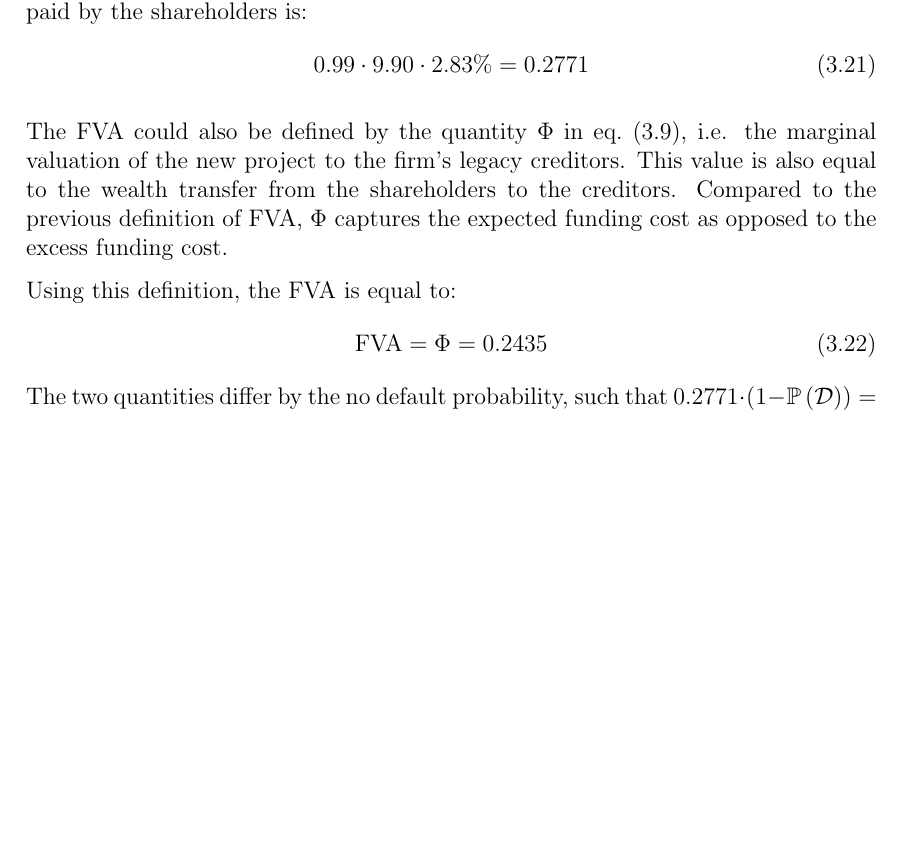
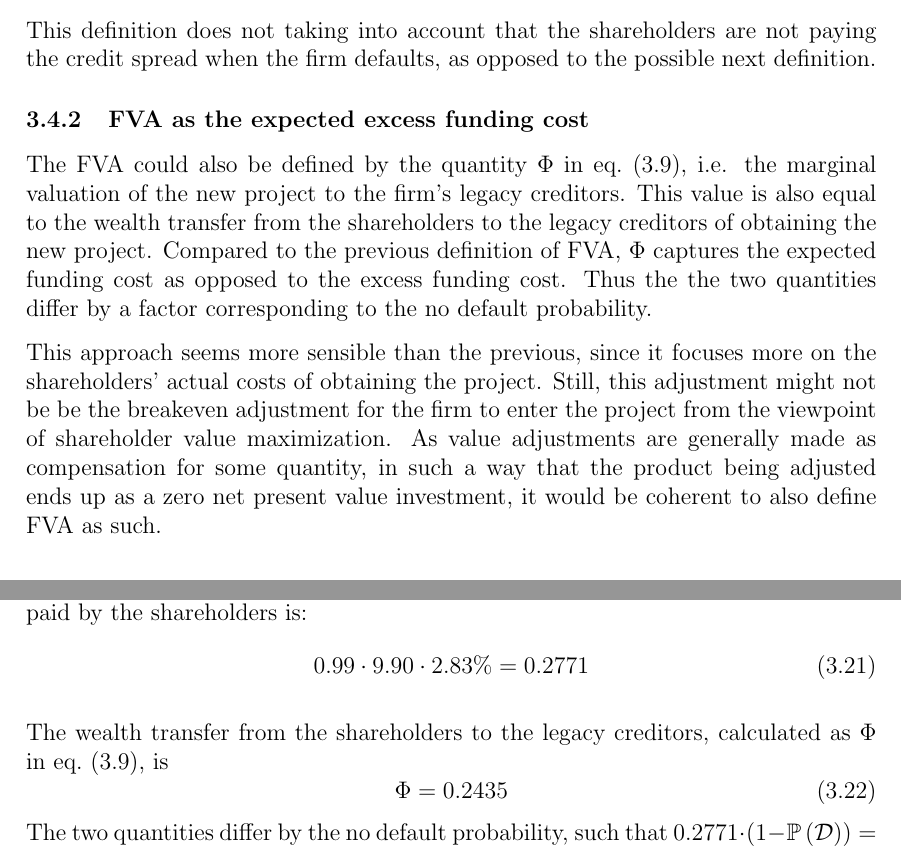
Before and after one commit to sebastianbaltser/master-thesis, a LaTeX thesis (thesis/main.tex, which reads thesis/content/body-matter/single-period-model/defining-fva.tex, thesis/content/body-matter/single-period-model/single-period-model.tex): part of page 17 of 21 before the commit and two parts of pages 14 and 17 of 21 after it, the two joined at a grey line, cut at the place of the change, the shorter picture padded with empty space. Compiled offline with pdfLaTeX.

Commit message:
Move FVA definition to section Defining FVA

```diff
--- a/thesis/content/body-matter/single-period-model/defining-fva.tex
+++ b/thesis/content/body-matter/single-period-model/defining-fva.tex
@@ -31,4 +31,24 @@
             That the \FVA/ equals the DVA when credit spreads are merely compensation for credit risk,
             is shown by \cite{HullWhiteFVA}.
 
+            This definition does not taking into account that the shareholders are not paying the credit spread
+            when the firm defaults, as opposed to the possible next definition.
+
+        \subsubsection{FVA as the expected excess funding cost}
+            The FVA could also be defined by the quantity $\Phi$ in \cref{eqn:marginal-shareholder-value-debt-financing},
+            i.e. the marginal valuation of the new project to the firm's legacy creditors.
+            This value is also equal to the wealth transfer from the shareholders to the legacy creditors
+            of obtaining the new project.
+            Compared to the previous definition of FVA,
+            $\Phi$ captures the expected funding cost as opposed to the excess funding cost.
+            Thus the the two quantities differ by a factor corresponding to the no default probability.
+
+            This approach seems more sensible than the previous,
+            since it focuses more on the shareholders' actual costs of obtaining the project.
+            Still, this adjustment might not be be the breakeven adjustment
+            for the firm to enter the project from the viewpoint of shareholder value maximization.
+            As value adjustments are generally made as compensation for some quantity,
+            in such a way that the product being adjusted ends up as a zero net present value investment,
+            it would be coherent to also define \FVA/ as such.
+
 \end{document}
--- a/thesis/content/body-matter/single-period-model/single-period-model.tex
+++ b/thesis/content/body-matter/single-period-model/single-period-model.tex
@@ -232,16 +232,11 @@
             0.99 * 9.90 * 2.83\% = 0.2771
         \end{align}
 
-        The FVA could also be defined by the quantity $\Phi$ in \cref{eqn:marginal-shareholder-value-debt-financing},
-        i.e. the marginal valuation of the new project to the firm's legacy creditors.
-        This value is also equal to the wealth transfer from the shareholders to the creditors.
-        Compared to the previous definition of FVA,
-        $\Phi$ captures the expected funding cost as opposed to the excess funding cost.
-
-        Using this definition, the FVA is equal to:
-            \begin{equation}
-                \FVA/ = \Phi = 0.2435
-            \end{equation}
+        The wealth transfer from the shareholders to the legacy creditors,
+        calculated as $\Phi$ in \cref{eqn:marginal-shareholder-value-debt-financing}, is
+        \begin{equation}
+            \Phi = 0.2435
+        \end{equation}
         The two quantities differ by the no default probability, such that
         $0.2771 * (1-\mathbb{P}\left(\mathcal{D}\right)) = 0.2435$.
 
```
